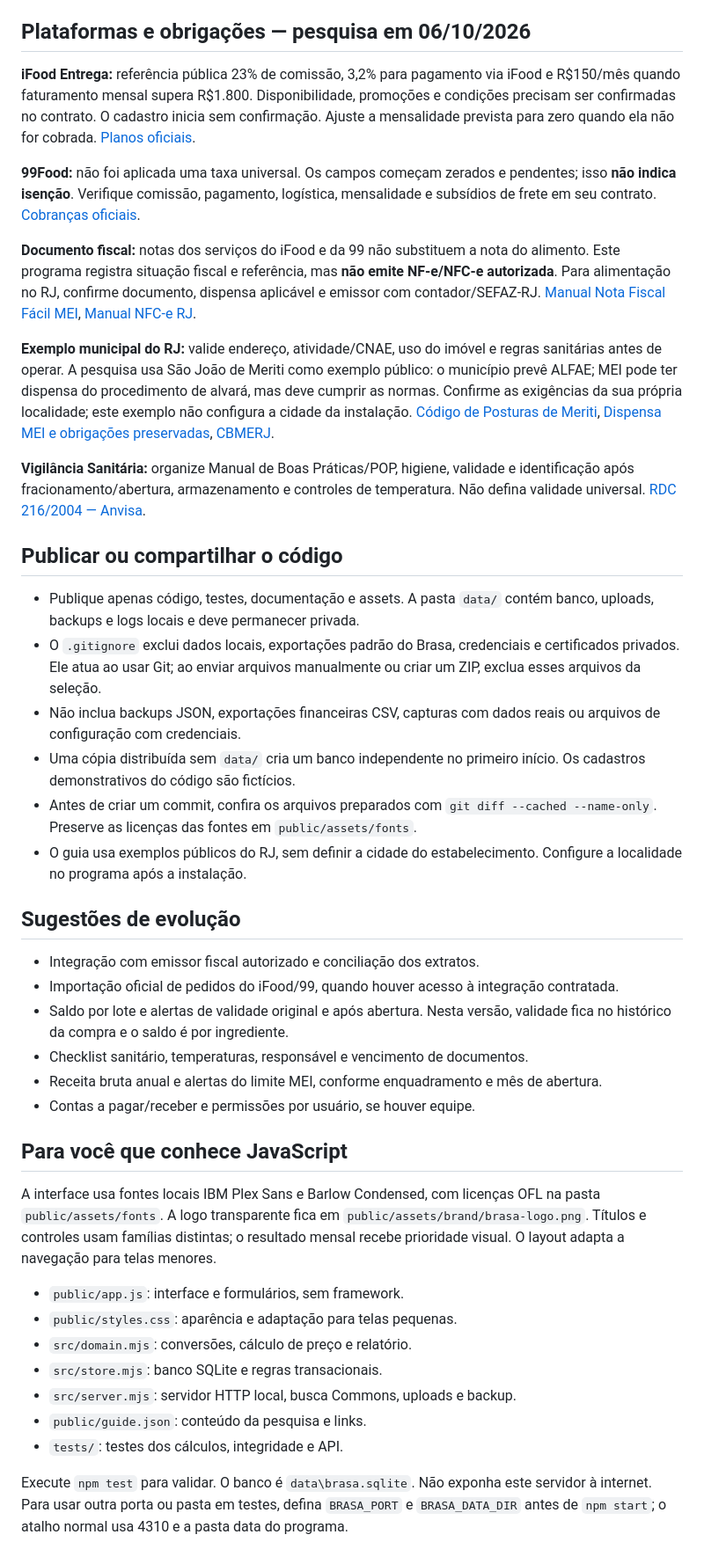
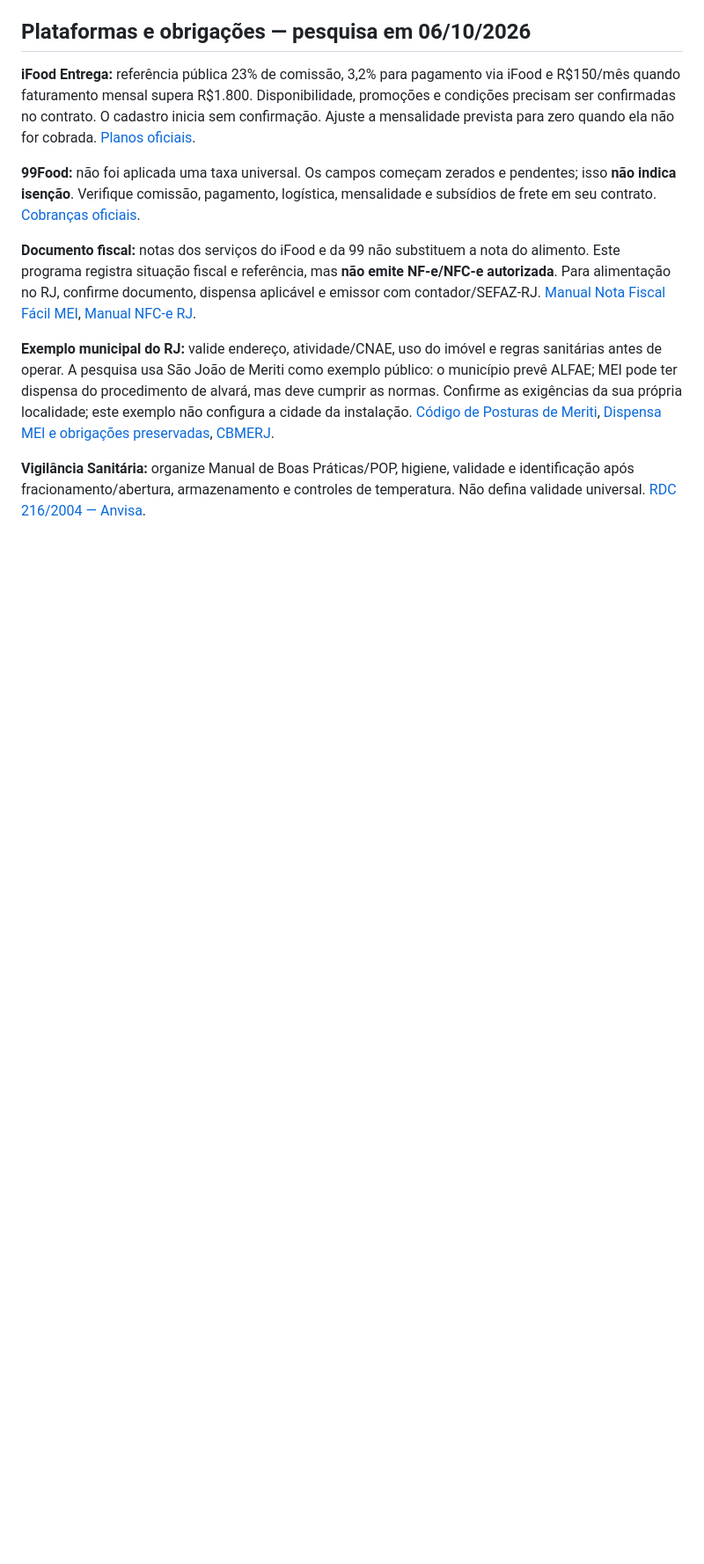
Before and after one commit to JooJhype/brasa-gestao, a Markdown page: README.md, the part around the change. Shown at 88% size. Drawn GitHub-style; blank space fills up the shorter version.

```diff
--- a/README.md
+++ b/README.md
@@ -66,35 +66,3 @@ Também pode enviar PNG/JPG/WebP/GIF de até **4 MB** ou informar uma URL HTTPS.
 **Exemplo municipal do RJ:** valide endereço, atividade/CNAE, uso do imóvel e regras sanitárias antes de operar. A pesquisa usa São João de Meriti como exemplo público: o município prevê ALFAE; MEI pode ter dispensa do procedimento de alvará, mas deve cumprir as normas. Confirme as exigências da sua própria localidade; este exemplo não configura a cidade da instalação. [Código de Posturas de Meriti](https://transparencia.meriti.rj.gov.br/diario_oficial_get_anexo.php?codigo=10733&ocr=s), [Dispensa MEI e obrigações preservadas](https://www.gov.br/empresas-e-negocios/pt-br/empreendedor/itens-inativo/copy_of_servicos-para-mei/dispensa-de-alvara-e-licenca/o-que-voce-precisa-saber-sobre-a-dispensa-de-alvara), [CBMERJ](https://www.cbmerj.rj.gov.br/para-o-cidadao/regularizacao/).
 
 **Vigilância Sanitária:** organize Manual de Boas Práticas/POP, higiene, validade e identificação após fracionamento/abertura, armazenamento e controles de temperatura. Não defina validade universal. [RDC 216/2004 — Anvisa](https://anvisalegis.datalegis.net/action/ActionDatalegis.php?acao=abrirTextoAto&cod_menu=8542&cod_modulo=310&link=S&numeroAto=00000216&orgao=RDC%2FDC%2FANVISA%2FMS&seqAto=000&tipo=RDC&valorAno=2004).
-
-## Publicar ou compartilhar o código
-
-- Publique apenas código, testes, documentação e assets. A pasta `data/` contém banco, uploads, backups e logs locais e deve permanecer privada.
-- O `.gitignore` exclui dados locais, exportações padrão do Brasa, credenciais e certificados privados. Ele atua ao usar Git; ao enviar arquivos manualmente ou criar um ZIP, exclua esses arquivos da seleção.
-- Não inclua backups JSON, exportações financeiras CSV, capturas com dados reais ou arquivos de configuração com credenciais.
-- Uma cópia distribuída sem `data/` cria um banco independente no primeiro início. Os cadastros demonstrativos do código são fictícios.
-- Antes de criar um commit, confira os arquivos preparados com `git diff --cached --name-only`. Preserve as licenças das fontes em `public/assets/fonts`.
-- O guia usa exemplos públicos do RJ, sem definir a cidade do estabelecimento. Configure a localidade no programa após a instalação.
-
-## Sugestões de evolução
-
-- Integração com emissor fiscal autorizado e conciliação dos extratos.
-- Importação oficial de pedidos do iFood/99, quando houver acesso à integração contratada.
-- Saldo por lote e alertas de validade original e após abertura. Nesta versão, validade fica no histórico da compra e o saldo é por ingrediente.
-- Checklist sanitário, temperaturas, responsável e vencimento de documentos.
-- Receita bruta anual e alertas do limite MEI, conforme enquadramento e mês de abertura.
-- Contas a pagar/receber e permissões por usuário, se houver equipe.
-
-## Para você que conhece JavaScript
-
-A interface usa fontes locais IBM Plex Sans e Barlow Condensed, com licenças OFL na pasta `public/assets/fonts`. A logo transparente fica em `public/assets/brand/brasa-logo.png`. Títulos e controles usam famílias distintas; o resultado mensal recebe prioridade visual. O layout adapta a navegação para telas menores.
-
-- `public/app.js`: interface e formulários, sem framework.
-- `public/styles.css`: aparência e adaptação para telas pequenas.
-- `src/domain.mjs`: conversões, cálculo de preço e relatório.
-- `src/store.mjs`: banco SQLite e regras transacionais.
-- `src/server.mjs`: servidor HTTP local, busca Commons, uploads e backup.
-- `public/guide.json`: conteúdo da pesquisa e links.
-- `tests/`: testes dos cálculos, integridade e API.
-
-Execute `npm test` para validar. O banco é `data\brasa.sqlite`. Não exponha este servidor à internet. Para usar outra porta ou pasta em testes, defina `BRASA_PORT` e `BRASA_DATA_DIR` antes de `npm start`; o atalho normal usa 4310 e a pasta data do programa.
```
